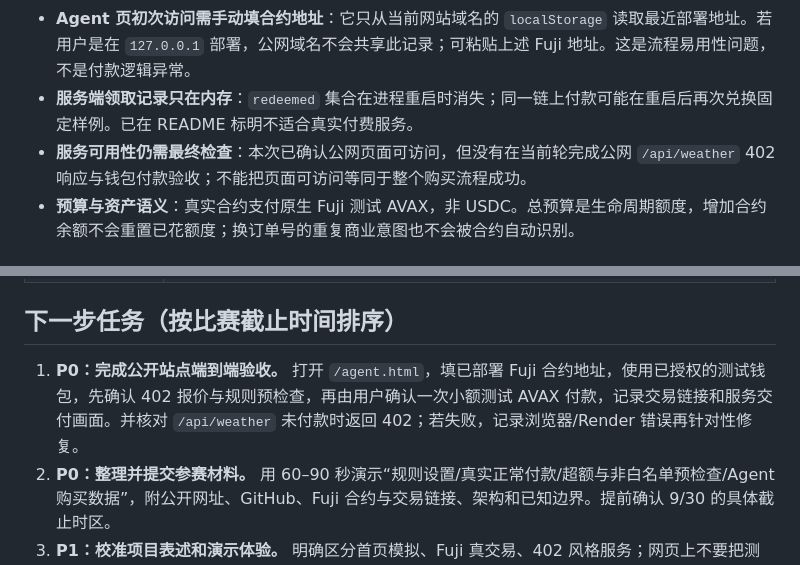
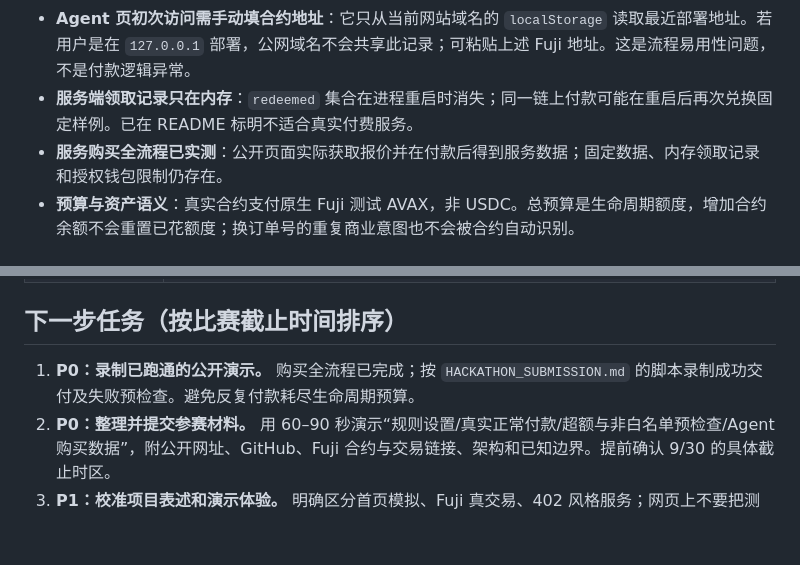
Before and after one commit to Joyce420/agentvault, a Markdown page: PROJECT_STATUS.md, 2 parts joined by grey strips. Drawn GitHub-style; blank space fills up the shorter version.

```diff
--- a/PROJECT_STATUS.md
+++ b/PROJECT_STATUS.md
@@ -59,7 +59,7 @@
 - **公开页面易误解**：主页文案出现“本地交互演示”及演示单位，与公网真实 Fuji 页并列。它明确标注模拟，但评委可能误以为整站只有前端。演示时直接展示 `/live.html` 和 `/agent.html`，并指向区块浏览器交易。
 - **Agent 页初次访问需手动填合约地址**：它只从当前网站域名的 `localStorage` 读取最近部署地址。若用户是在 `127.0.0.1` 部署，公网域名不会共享此记录；可粘贴上述 Fuji 地址。这是流程易用性问题，不是付款逻辑异常。
 - **服务端领取记录只在内存**：`redeemed` 集合在进程重启时消失；同一链上付款可能在重启后再次兑换固定样例。已在 README 标明不适合真实付费服务。
-- **服务可用性仍需最终检查**：本次已确认公网页面可访问，但没有在当前轮完成公网 `/api/weather` 402 响应与钱包付款验收；不能把页面可访问等同于整个购买流程成功。
+- **服务购买全流程已实测**：公开页面实际获取报价并在付款后得到服务数据；固定数据、内存领取记录和授权钱包限制仍存在。
 - **预算与资产语义**：真实合约支付原生 Fuji 测试 AVAX，非 USDC。总预算是生命周期额度，增加合约余额不会重置已花额度；换订单号的重复商业意图也不会被合约自动识别。
 
 ## 技术栈与启动
@@ -84,7 +84,7 @@
 
 ## 下一步任务（按比赛截止时间排序）
 
-1. **P0：完成公开站点端到端验收。** 打开 `/agent.html`，填已部署 Fuji 合约地址，使用已授权的测试钱包，先确认 402 报价与规则预检查，再由用户确认一次小额测试 AVAX 付款，记录交易链接和服务交付画面。并核对 `/api/weather` 未付款时返回 402；若失败，记录浏览器/Render 错误再针对性修复。
+1. **P0：录制已跑通的公开演示。** 购买全流程已完成；按 `HACKATHON_SUBMISSION.md` 的脚本录制成功交付及失败预检查。避免反复付款耗尽生命周期预算。
 2. **P0：整理并提交参赛材料。** 用 60–90 秒演示“规则设置/真实正常付款/超额与非白名单预检查/Agent 购买数据”，附公开网址、GitHub、Fuji 合约与交易链接、架构和已知边界。提前确认 9/30 的具体截止时区。
 3. **P1：校准项目表述和演示体验。** 明确区分首页模拟、Fuji 真交易、402 风格服务；网页上不要把测试 AVAX 写成真实 USDC，避免误导评委。时间紧时优先改提交文案与演示路线，先不要重构主页。
 4. **P2：只有在核心演示和提交完成后**再评估标准 x402、外部实时数据、真正模型 Agent，以及持久化领取记录和安全审计。这些不是目前可如实宣称完成的能力。
```
Also changed, not shown: other parts of PROJECT_STATUS.md (+11 -3 lines), HACKATHON_SUBMISSION.md (added, +50 -0 lines), README.md (+8 -2 lines).
